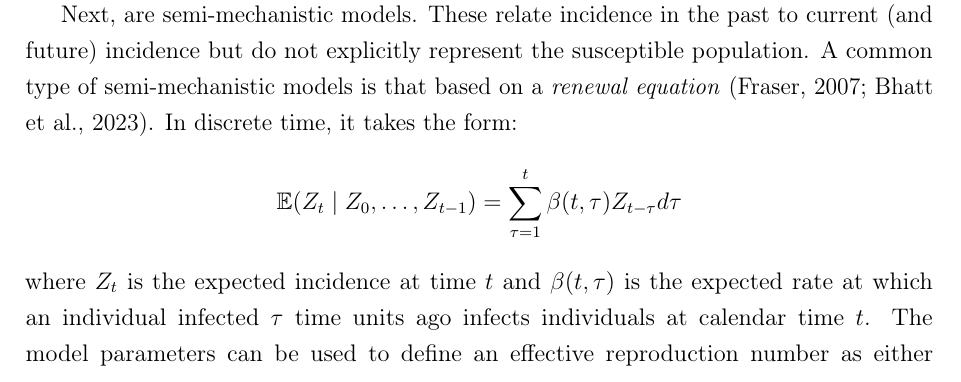
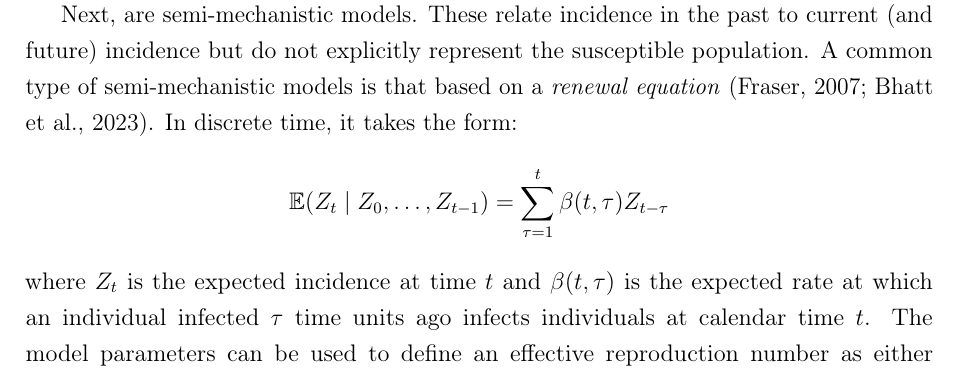
Before and after one commit to joshuablake/thesis, a LaTeX thesis (introduction.tex): part of page 5 of 15, cut so that both start at the same text. Compiled offline with pdfLaTeX.

Commit message:
Rob p24 comment

```diff
--- a/introduction.tex
+++ b/introduction.tex
@@ -164,7 +164,7 @@ These relate incidence in the past to current (and future) incidence but do not
 A common type of semi-mechanistic models is that based on a \emph{renewal equation}~\autocite{bhattSemimechanistic,fraserRenewal}.
 In discrete time, it takes the form:
 \begin{align}
-    \E(Z_t \mid Z_0, \dots, Z_{t-1}) &= \sum_{\tau=1}^t \beta(t,\tau) Z_{t-\tau} d \tau
+    \E(Z_t \mid Z_0, \dots, Z_{t-1}) &= \sum_{\tau=1}^t \beta(t,\tau) Z_{t-\tau}
     \label{intro:eq:renewal}
 \end{align}
 where $Z_t$ is the expected incidence at time $t$ and $\beta(t, \tau)$ is the expected rate at which an individual infected $\tau$ time units ago infects individuals at calendar time $t$.
```
